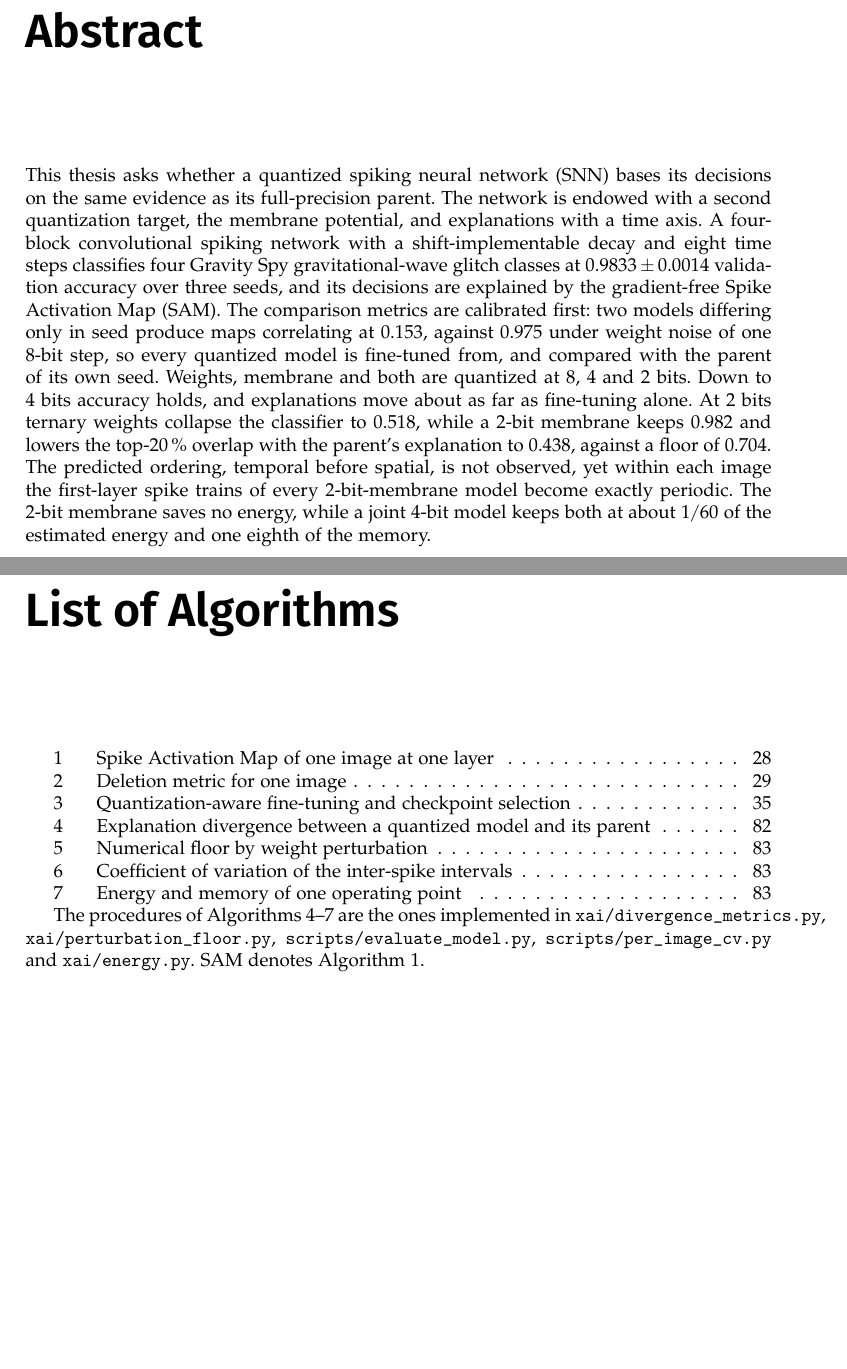
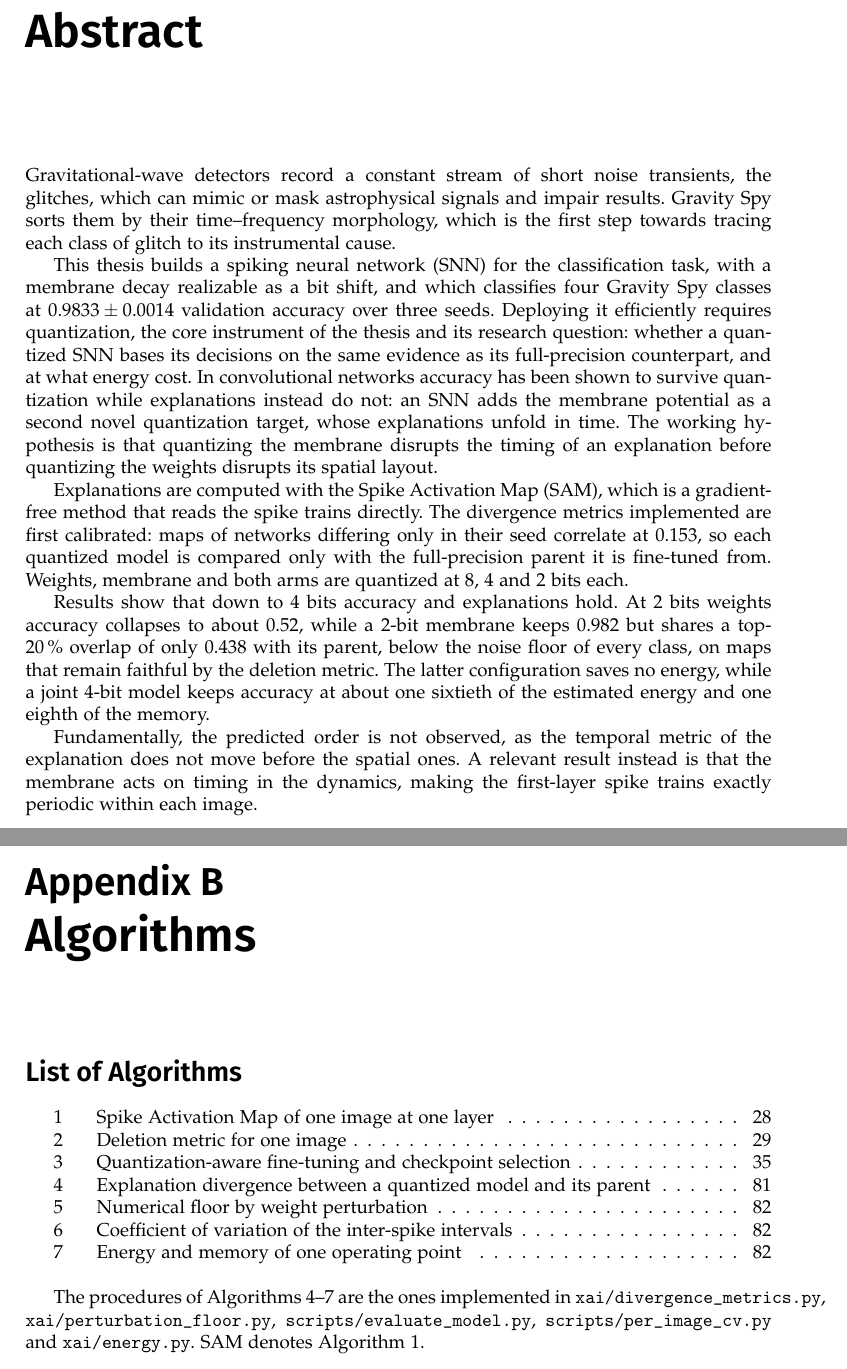
Before and after one commit to devs-glitch/Tesi, a LaTeX thesis (thesis_report/thesis/thesis.tex, which reads thesis_report/thesis/backmatter.tex, thesis_report/thesis/content/abstract.tex): two parts of pages 3 and 84 of 87 before the commit and two parts of pages 3 and 83 of 86 after it, joined at a grey line, cut so that both start at the same text, the shorter picture padded with empty space. Compiled offline with pdfLaTeX.

Commit message:
reporting and cleaning

```diff
--- a/thesis_report/thesis/backmatter.tex
+++ b/thesis_report/thesis/backmatter.tex
@@ -96,8 +96,14 @@ estimated energy relative to the parent (bottom), mean over three seeds.}
 \chapter{Algorithms}
 \label{app:algorithms}
 
+\makeatletter
+\begingroup
+\renewcommand*{\float@listhead}[1]{\section*{#1}}%
+\addcontentsline{toc}{section}{List of Algorithms}
 \listofalgorithms
-\addcontentsline{toc}{section}{List of Algorithms}
+\bigskip
+\endgroup
+\makeatother
 
 The procedures of Algorithms~\ref{alg:divergence}--\ref{alg:energy} are the ones
 implemented in \texttt{xai/divergence\_metrics.py},
--- a/thesis_report/thesis/content/abstract.tex
+++ b/thesis_report/thesis/content/abstract.tex
@@ -1,25 +1,41 @@
 \chapter*{Abstract}
 \addcontentsline{toc}{chapter}{Abstract}
 
-This thesis asks whether a quantized spiking neural network (SNN) bases
-its decisions on the same evidence as its full-precision parent.
-The network is endowed with a second
-quantization target,
-the membrane potential, and explanations with a time axis.
-A four-block convolutional spiking network with a shift-implementable decay and
-eight time steps classifies four Gravity Spy gravitational-wave glitch classes at
-$0.9833 \pm 0.0014$ validation accuracy over three seeds, and its decisions are explained by
-the gradient-free Spike Activation Map (SAM). The comparison metrics are calibrated
-first: two models differing only in seed produce maps correlating at $0.153$,
-against $0.975$ under weight noise of one 8-bit step, so every quantized model
-is fine-tuned from, and compared with the parent of its own seed. Weights,
-membrane and both are quantized at 8, 4 and 2 bits. Down to 4 bits accuracy
-holds, and explanations move about as far as fine-tuning alone. At 2
-bits ternary weights collapse the classifier to $0.518$, while a 2-bit membrane
-keeps $0.982$ and lowers the top-20\,\% overlap with the parent's explanation to
-$0.438$, against a floor of $0.704$. The
-predicted ordering, temporal before spatial, is not observed, yet within each
-image the first-layer spike trains of every 2-bit-membrane model become exactly
-periodic. The 2-bit membrane saves no energy, while a joint 4-bit model keeps both
-at about $1/60$ of the estimated energy and one eighth of the
-memory.
+Gravitational-wave detectors record a constant stream of short noise transients,
+the glitches, which can mimic or mask astrophysical signals and impair results.
+Gravity Spy sorts
+them by their time--frequency morphology, which is the first step towards tracing each
+class of glitch to its instrumental cause.
+
+This thesis builds a spiking neural network (SNN) for the classification
+task, with a membrane
+decay realizable as a bit shift, and which classifies four Gravity Spy classes at
+$0.9833 \pm 0.0014$ validation accuracy over three seeds. Deploying it
+efficiently requires quantization, the core instrument of the thesis and its research question:
+ whether a quantized SNN
+bases its decisions on the same evidence as its full-precision counterpart, and
+at what energy cost. In convolutional networks accuracy has been shown to survive
+quantization while explanations instead do not: an SNN adds the membrane potential as a
+second novel quantization target, whose explanations unfold in time.
+The working
+hypothesis is that quantizing the membrane disrupts the timing of an explanation
+before quantizing the weights disrupts its spatial layout.
+
+Explanations are computed with the Spike Activation Map (SAM), which is
+a gradient-free method
+that reads the spike trains directly. The divergence metrics implemented
+are first calibrated: maps of networks differing only in their seed correlate at $0.153$, so
+each quantized model is compared only with the full-precision parent it is
+fine-tuned from. Weights, membrane and both arms are quantized at 8, 4 and 2 bits each.
+
+Results show that down to 4 bits accuracy and explanations hold.
+At 2 bits weights accuracy collapses to about $0.52$,
+while a 2-bit membrane keeps $0.982$ but
+shares a top-20\,\% overlap of only $0.438$ with its parent, below the noise
+floor of every class, on maps that remain faithful by the deletion metric. The
+latter configuration saves no energy, while a joint 4-bit model keeps accuracy at about one
+sixtieth of the estimated energy and one eighth of the memory.
+
+Fundamentally, the predicted order is not observed, as the temporal metric of the explanation does
+not move before the spatial ones. A relevant result instead is that the membrane acts on timing in the dynamics,
+making the first-layer spike trains exactly periodic within each image.
```
Also changed, not shown: 4 other files.
